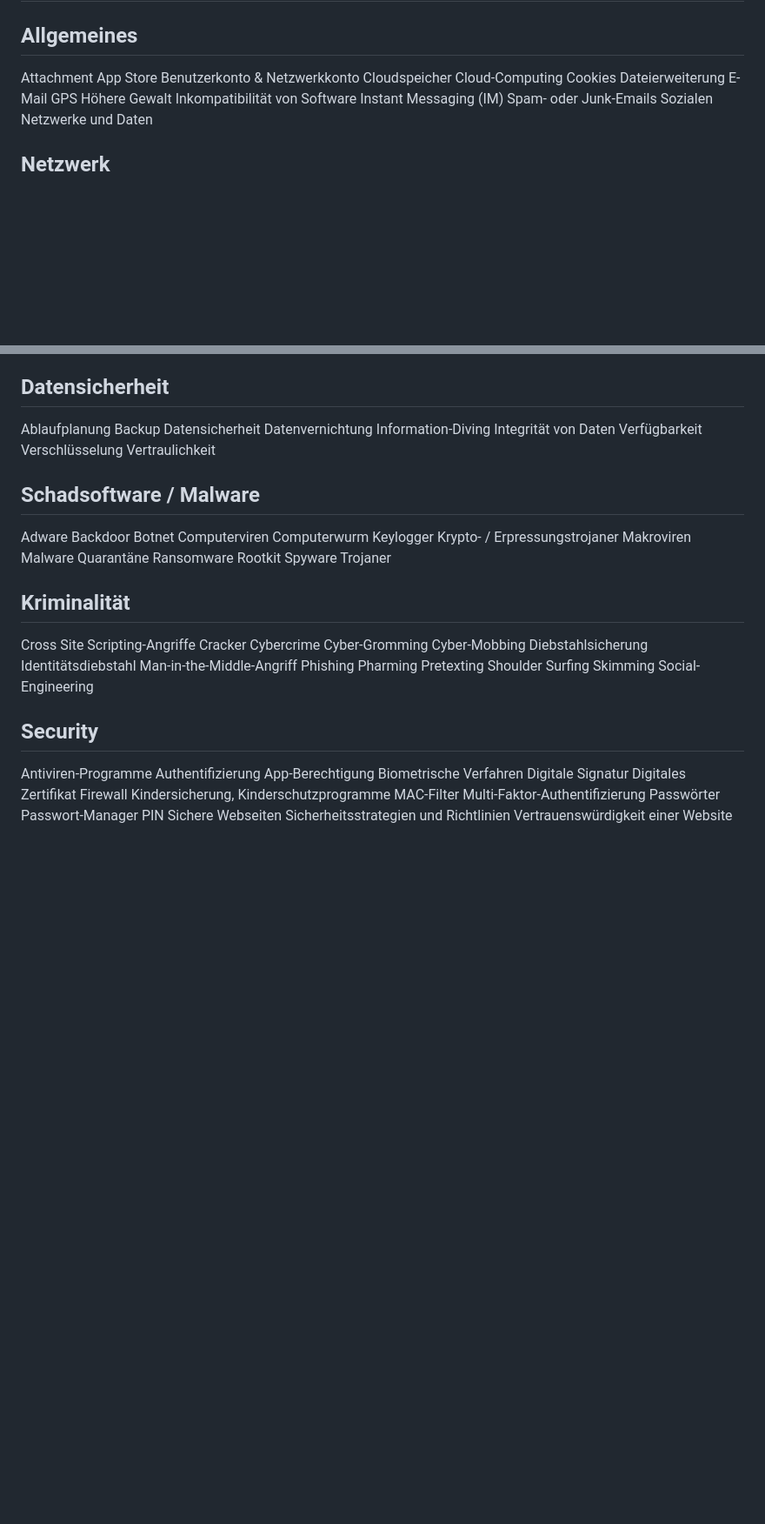
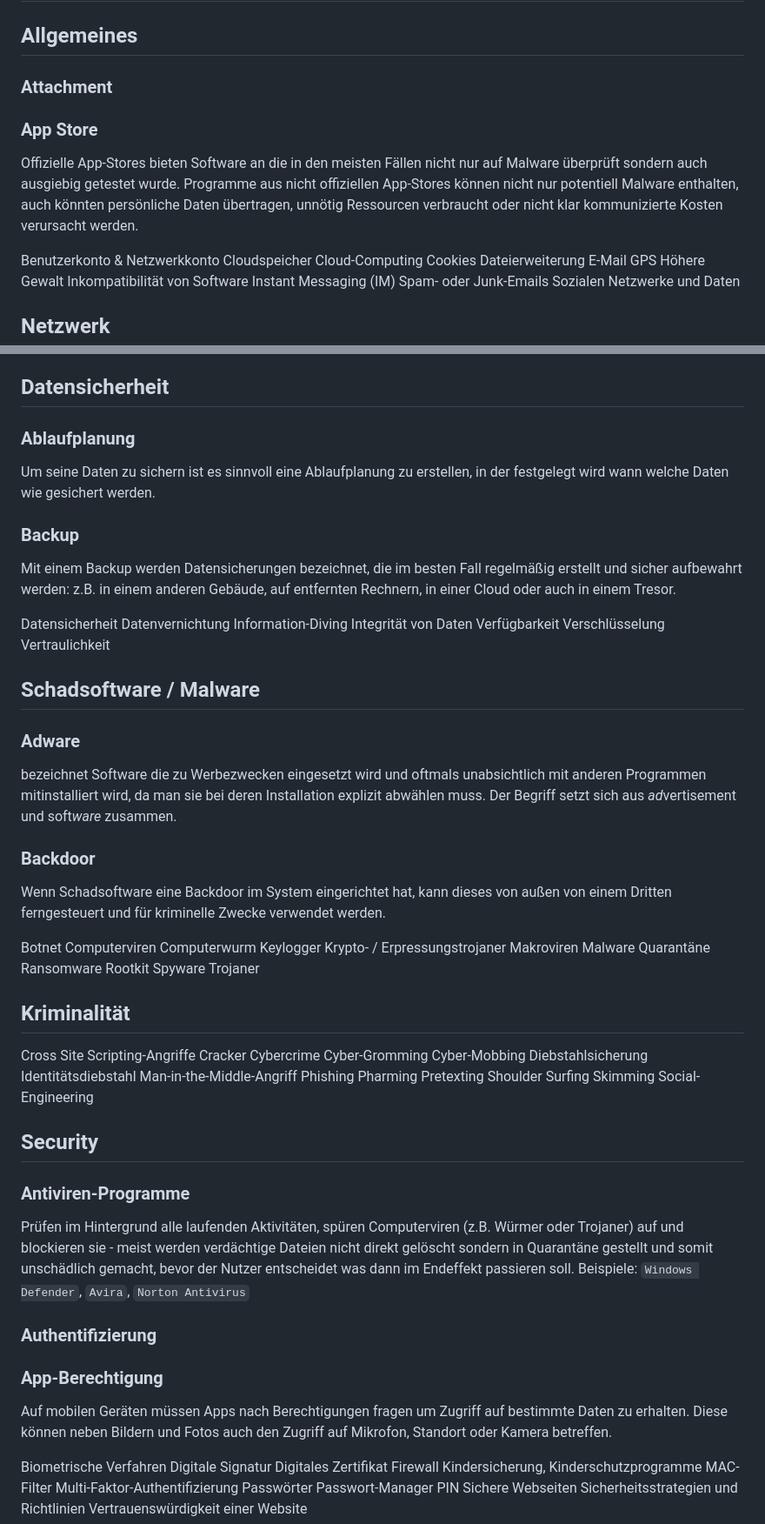
Before and after one commit to doppera-at/ap15, a Markdown page: de-systec-terms.md, 2 parts joined by grey strips. Shown at 87% size. Rendered like a GitHub page; blank space fills up the shorter version.

Commit message:
add more descriptions from the first assignment pdf

```diff
--- a/de-systec-terms.md
+++ b/de-systec-terms.md
@@ -2,8 +2,16 @@
 
 
 ## Allgemeines
-Attachment
-App Store
+
+### Attachment
+
+### App Store
+Offizielle App-Stores bieten Software an die in den meisten Fällen nicht nur auf Malware
+überprüft sondern auch ausgiebig getestet wurde.
+Programme aus nicht offiziellen App-Stores können nicht nur potentiell Malware enthalten,
+auch könnten persönliche Daten übertragen, unnötig Ressourcen verbraucht oder nicht klar
+kommunizierte Kosten verursacht werden.
+
 Benutzerkonto & Netzwerkkonto
 Cloudspeicher
 Cloud-Computing
@@ -71,8 +79,16 @@ Privatsphäre
 
 
 ## Datensicherheit
-Ablaufplanung
-Backup
+
+### Ablaufplanung
+Um seine Daten zu sichern ist es sinnvoll eine Ablaufplanung zu erstellen, in der festgelegt wird
+wann welche Daten wie gesichert werden.
+
+### Backup
+Mit einem Backup werden Datensicherungen bezeichnet, die im besten Fall regelmäßig erstellt und
+sicher aufbewahrt werden: z.B. in einem anderen Gebäude, auf entfernten Rechnern, in einer Cloud
+oder auch in einem Tresor.
+
 Datensicherheit
 Datenvernichtung
 Information-Diving
@@ -83,8 +99,16 @@ Vertraulichkeit
 
 
 ## Schadsoftware / Malware
-Adware
-Backdoor
+
+### Adware
+bezeichnet Software die zu Werbezwecken eingesetzt wird und oftmals unabsichtlich mit anderen
+Programmen mitinstalliert wird, da man sie bei deren Installation explizit abwählen muss. Der Begriff
+setzt sich aus *ad*vertisement und soft*ware* zusammen.
+
+### Backdoor
+Wenn Schadsoftware eine Backdoor im System eingerichtet hat, kann dieses von außen von einem Dritten
+ferngesteuert und für kriminelle Zwecke verwendet werden.
+
 Botnet
 Computerviren
 Computerwurm
@@ -117,9 +141,20 @@ Social-Engineering
 
 
 ## Security
-Antiviren-Programme
-Authentifizierung
-App-Berechtigung
+
+### Antiviren-Programme
+Prüfen im Hintergrund alle laufenden Aktivitäten, spüren Computerviren (z.B. Würmer oder Trojaner)
+auf und blockieren sie - meist werden verdächtige Dateien nicht direkt gelöscht sondern in Quarantäne
+gestellt und somit unschädlich gemacht, bevor der Nutzer entscheidet was dann im Endeffekt passieren
+soll.
+Beispiele: `Windows Defender`, `Avira`, `Norton Antivirus`
+
+### Authentifizierung
+
+### App-Berechtigung
+Auf mobilen Geräten müssen Apps nach Berechtigungen fragen um Zugriff auf bestimmte Daten zu erhalten.
+Diese können neben Bildern und Fotos auch den Zugriff auf Mikrofon, Standort oder Kamera betreffen.
+
 Biometrische Verfahren
 Digitale Signatur
 Digitales Zertifikat
```
